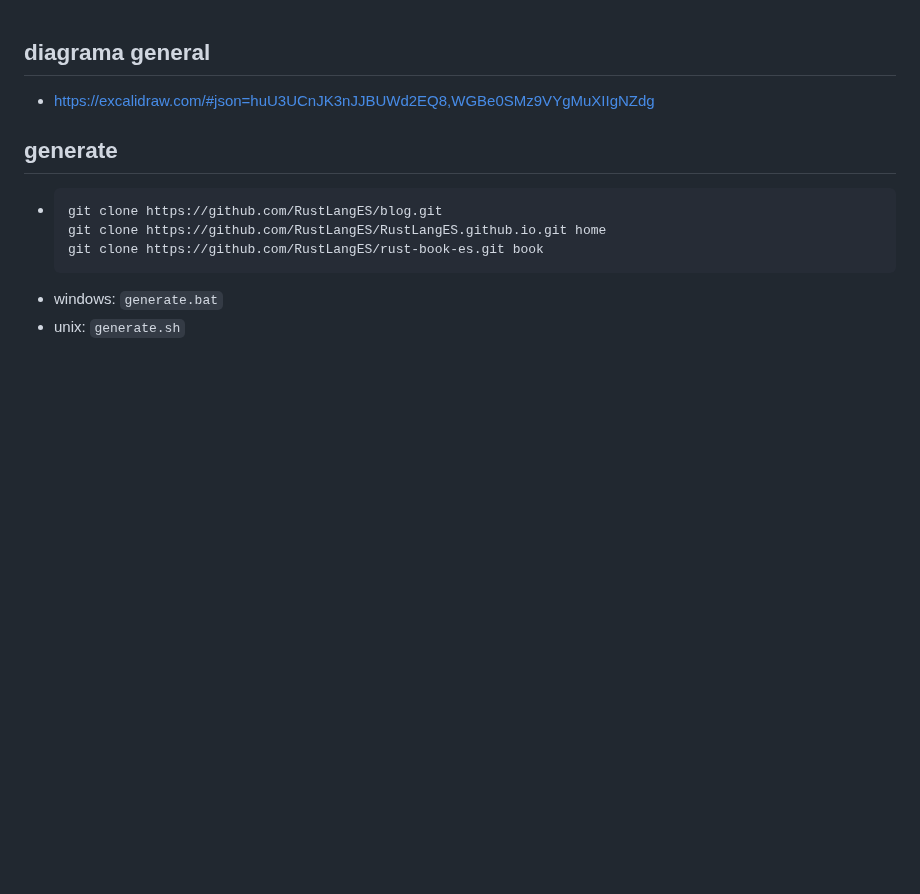
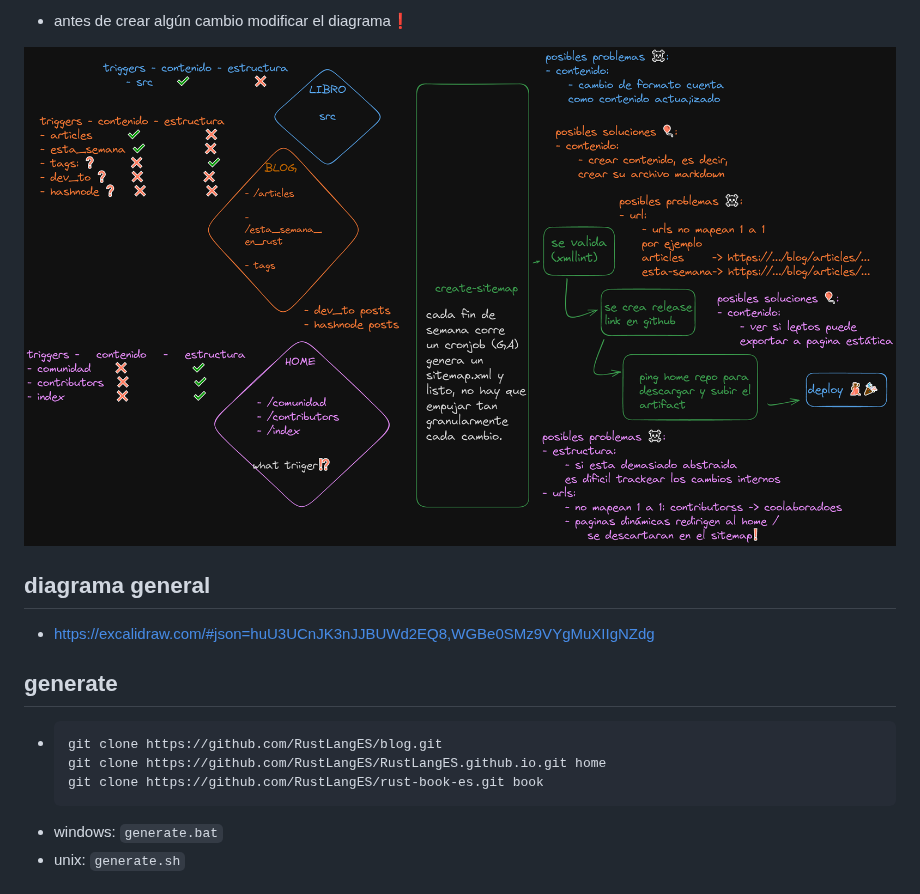
Before and after one commit to ph4un00b/sitemap-rustico, a Markdown page: readme.md, the part around the change. GitHub-like rendering; pictures changed too: diagrama.png (added); blank space fills up the shorter version.

Commit message:
readme: diagrama

```diff
--- a/readme.md
+++ b/readme.md
@@ -1,3 +1,7 @@
+- antes de crear algún cambio modificar el diagrama❗
+
+![diagrama](diagrama.png)
+
 ## diagrama general
 - [https://excalidraw.com/#json=huU3UCnJK3nJJBUWd2EQ8,WGBe0SMz9VYgMuXIIgNZdg](https://excalidraw.com/#json=huU3UCnJK3nJJBUWd2EQ8,WGBe0SMz9VYgMuXIIgNZdg)
 
```
